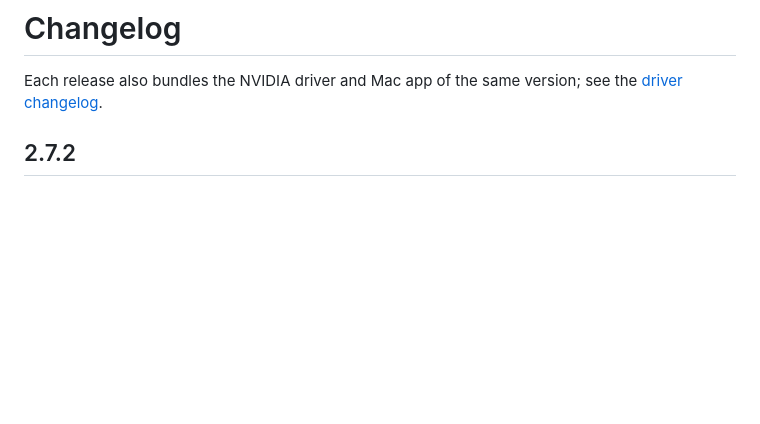
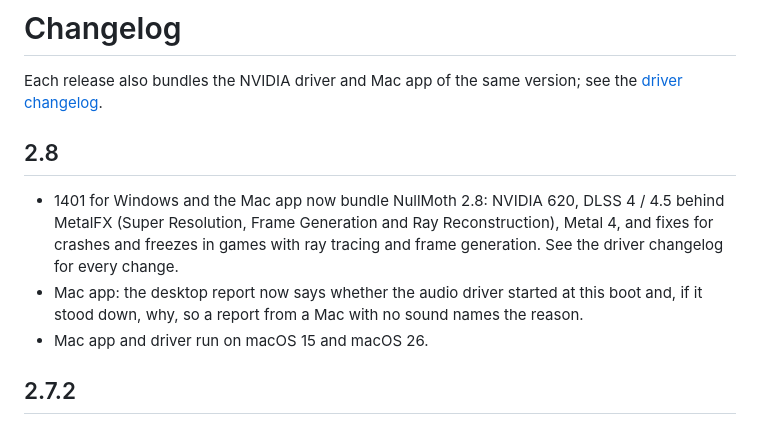
Before and after one commit to nullmoth/1401, a Markdown page: CHANGELOG.md, the part around the change. GitHub-like rendering; blank space fills up the shorter version.

Commit message:
Changelog 2.8

```diff
--- a/CHANGELOG.md
+++ b/CHANGELOG.md
@@ -2,6 +2,11 @@
 
 Each release also bundles the NVIDIA driver and Mac app of the same version; see the
 [driver changelog](https://github.com/nullmoth/nvidia-macos-driver/blob/main/CHANGELOG.md).
+
+## 2.8
+- 1401 for Windows and the Mac app now bundle NullMoth 2.8: NVIDIA 620, DLSS 4 / 4.5 behind MetalFX (Super Resolution, Frame Generation and Ray Reconstruction), Metal 4, and fixes for crashes and freezes in games with ray tracing and frame generation. See the driver changelog for every change.
+- Mac app: the desktop report now says whether the audio driver started at this boot and, if it stood down, why, so a report from a Mac with no sound names the reason.
+- Mac app and driver run on macOS 15 and macOS 26.
 
 ## 2.7.2
 - Homebrew on Intel Macs: Homebrew's own installer now refuses Intel Macs. The ARM apps card has a Set up Homebrew button that installs ARM Homebrew in /opt/homebrew, with its packages translated for this Mac, beside Intel Homebrew in /usr/local. `brew` uses the one you pick as primary, and `abrew` and `ibrew` always reach ARM and Intel.
```
